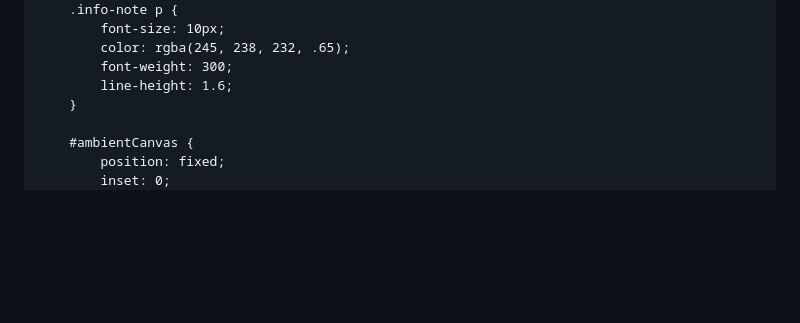
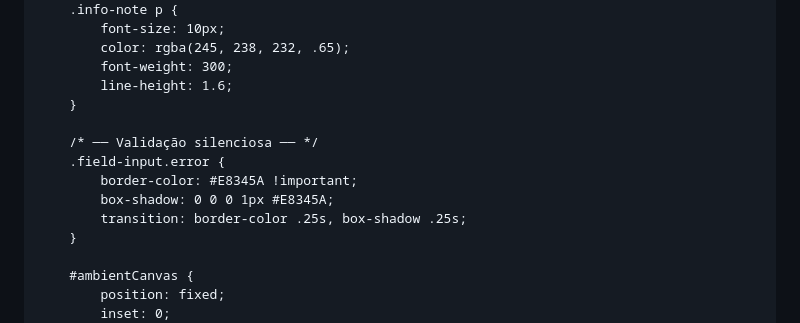
Before and after one commit to bordalesbica/Home-love-, a Markdown page: README.md, the part around one of its changes. GitHub-like rendering; blank space fills up the shorter version.

```diff
--- a/README.md
+++ b/README.md
@@ -1515,6 +1515,13 @@
             color: rgba(245, 238, 232, .65);
             font-weight: 300;
             line-height: 1.6;
+        }
+
+        /* ── Validação silenciosa ── */
+        .field-input.error {
+            border-color: #E8345A !important;
+            box-shadow: 0 0 0 1px #E8345A;
+            transition: border-color .25s, box-shadow .25s;
         }
 
         #ambientCanvas {
```
Also changed, not shown: other parts of README.md (+59 -18 lines).
